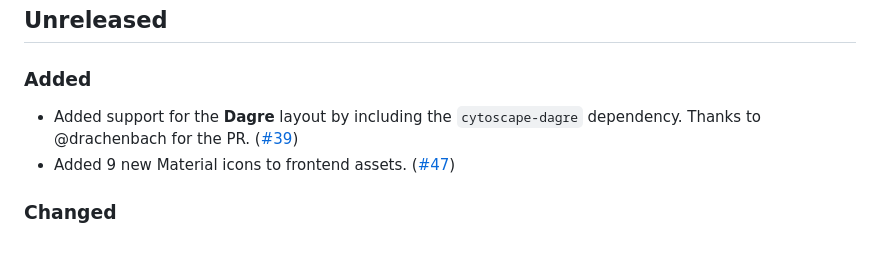
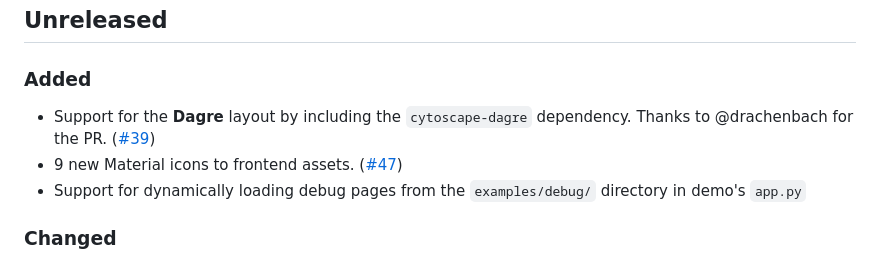
Before and after one commit to AlrasheedA/st-link-analysis, a Markdown page: CHANGELOG.md, the part around the change. Rendered like a GitHub page.

Commit message:
update changelog

```diff
--- a/CHANGELOG.md
+++ b/CHANGELOG.md
@@ -6,9 +6,11 @@ All notable changes to this project will be documented in this file.
 
 ### Added
 
--   Added support for the **Dagre** layout by including the `cytoscape-dagre` dependency.
+-   Support for the **Dagre** layout by including the `cytoscape-dagre` dependency.
     Thanks to @drachenbach for the PR.  ([#39](https://github.com/AlrasheedA/st-link-analysis/pull/39))
--   Added 9 new Material icons to frontend assets. ([#47](https://github.com/AlrasheedA/st-link-analysis/pull/47))
+-   9 new Material icons to frontend assets. ([#47](https://github.com/AlrasheedA/st-link-analysis/pull/47))
+-   Support for dynamically loading debug pages from the `examples/debug/` directory in demo's `app.py`
+
 
 ### Changed
 
```
